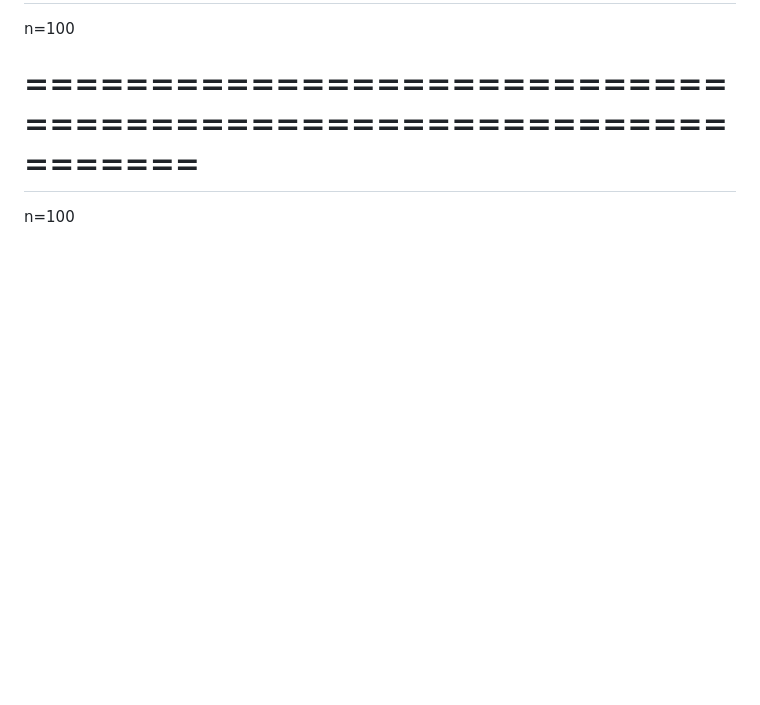
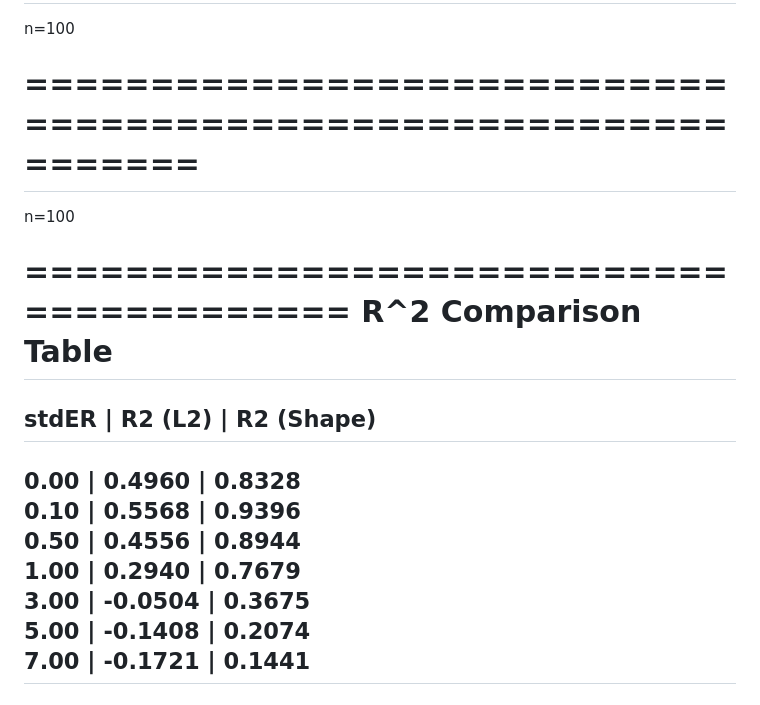
Before and after one commit to RoscoeRaynott/Grading, a Markdown page: error.md, the part around the change. GitHub-like rendering; blank space fills up the shorter version.

Commit message:
Add R^2 Comparison Table to error.md

```diff
--- a/error.md
+++ b/error.md
@@ -98,3 +98,17 @@ n=100
 ===============================================================
 ===============================================================
 n=100
+
+=========================================
+       R^2 Comparison Table
+=========================================
+ stdER      | R2 (L2)      | R2 (Shape)
+-----------------------------------------
+ 0.00       | 0.4960       | 0.8328
+ 0.10       | 0.5568       | 0.9396
+ 0.50       | 0.4556       | 0.8944
+ 1.00       | 0.2940       | 0.7679
+ 3.00       | -0.0504      | 0.3675
+ 5.00       | -0.1408      | 0.2074
+ 7.00       | -0.1721      | 0.1441
+-----------------------------------------
```
